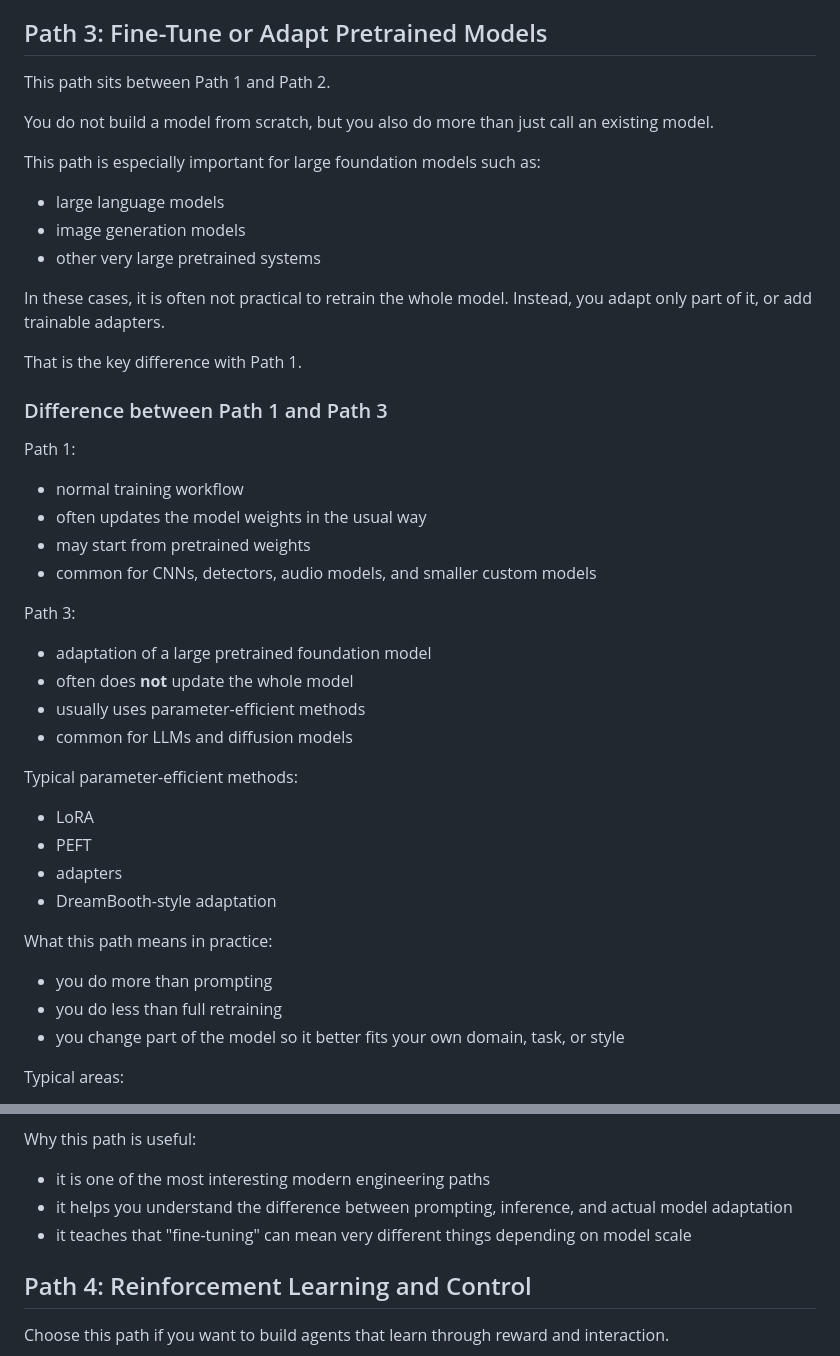
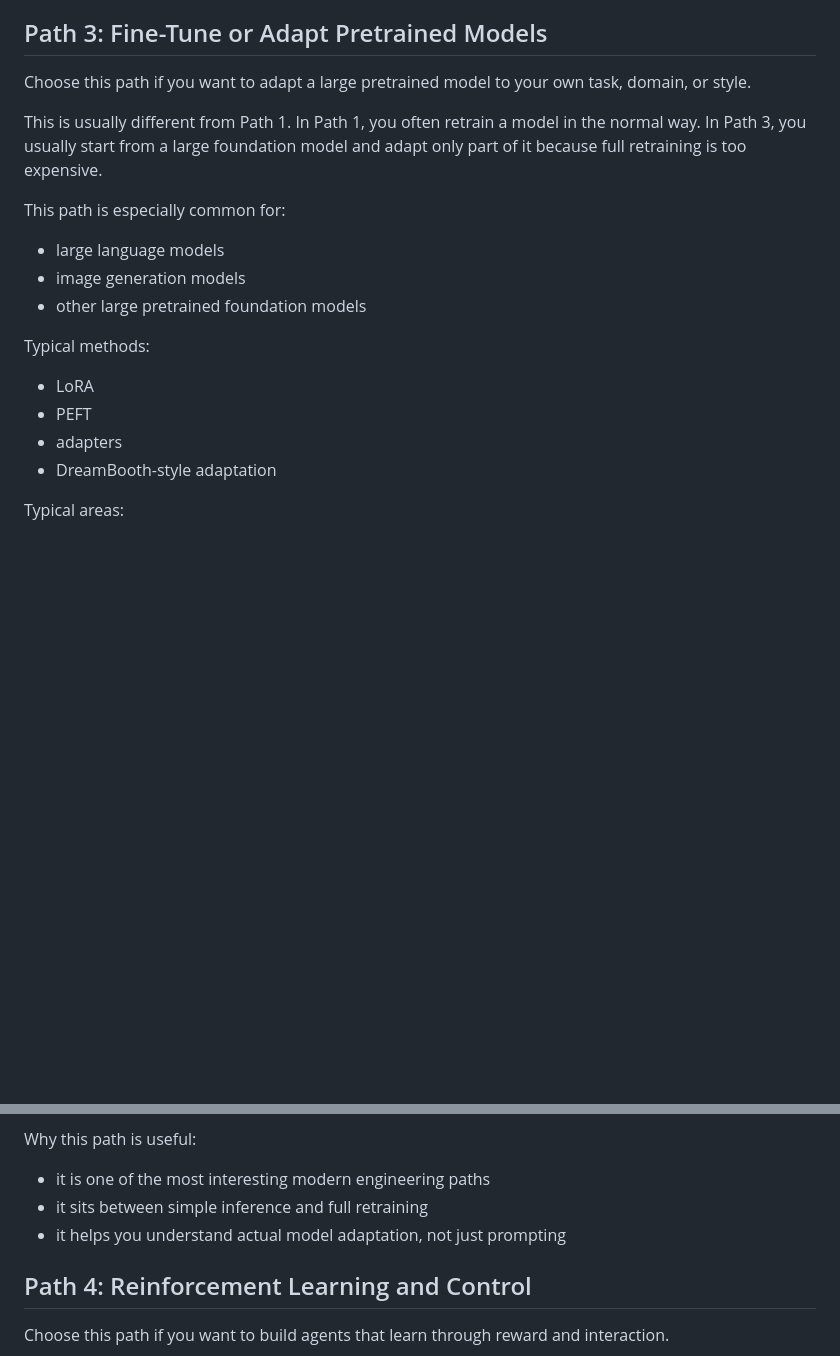
Before and after one commit to AlexanderDhoore/deep-learning-2026, a Markdown page: 01-strategic-project-paths.md, 2 parts joined by grey strips. Rendered like a GitHub page; blank space fills up the shorter version.

Commit message:
Tighten Path 3 explanation

```diff
--- a/01-strategic-project-paths.md
+++ b/01-strategic-project-paths.md
@@ -119,49 +119,24 @@ Why this path is useful:
 
 ## Path 3: Fine-Tune or Adapt Pretrained Models
 
-This path sits between Path 1 and Path 2.
+Choose this path if you want to adapt a large pretrained model to your own task, domain, or style.
 
-You do not build a model from scratch, but you also do more than just call an existing model.
+This is usually different from Path 1.
+In Path 1, you often retrain a model in the normal way.
+In Path 3, you usually start from a large foundation model and adapt only part of it because full retraining is too expensive.
 
-This path is especially important for large foundation models such as:
+This path is especially common for:
 
 - large language models
 - image generation models
-- other very large pretrained systems
+- other large pretrained foundation models
 
-In these cases, it is often not practical to retrain the whole model.
-Instead, you adapt only part of it, or add trainable adapters.
-
-That is the key difference with Path 1.
-
-### Difference between Path 1 and Path 3
-
-Path 1:
-
-- normal training workflow
-- often updates the model weights in the usual way
-- may start from pretrained weights
-- common for CNNs, detectors, audio models, and smaller custom models
-
-Path 3:
-
-- adaptation of a large pretrained foundation model
-- often does **not** update the whole model
-- usually uses parameter-efficient methods
-- common for LLMs and diffusion models
-
-Typical parameter-efficient methods:
+Typical methods:
 
 - LoRA
 - PEFT
 - adapters
 - DreamBooth-style adaptation
-
-What this path means in practice:
-
-- you do more than prompting
-- you do less than full retraining
-- you change part of the model so it better fits your own domain, task, or style
 
 Typical areas:
 
@@ -187,8 +162,8 @@ Good examples:
 Why this path is useful:
 
 - it is one of the most interesting modern engineering paths
-- it helps you understand the difference between prompting, inference, and actual model adaptation
-- it teaches that "fine-tuning" can mean very different things depending on model scale
+- it sits between simple inference and full retraining
+- it helps you understand actual model adaptation, not just prompting
 
 ## Path 4: Reinforcement Learning and Control
 
```
